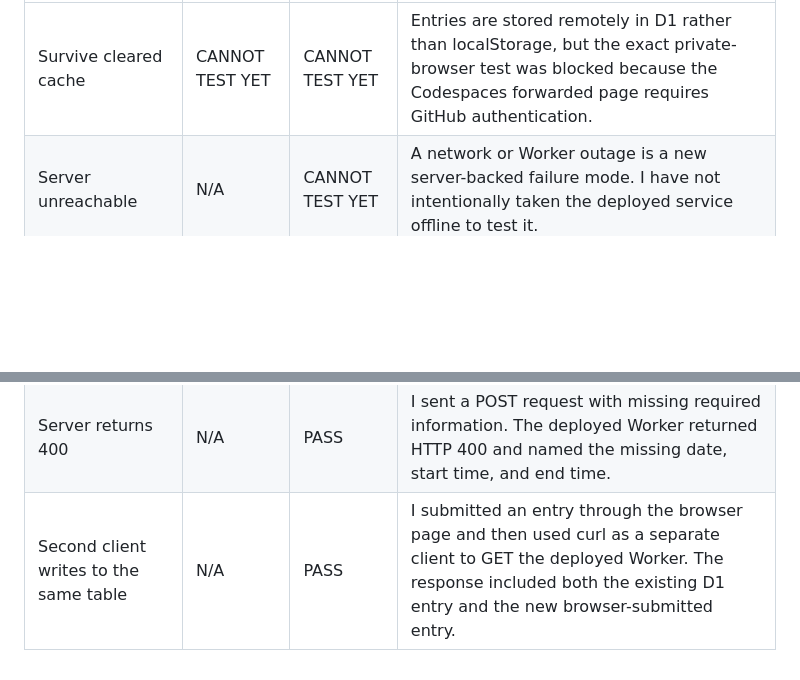
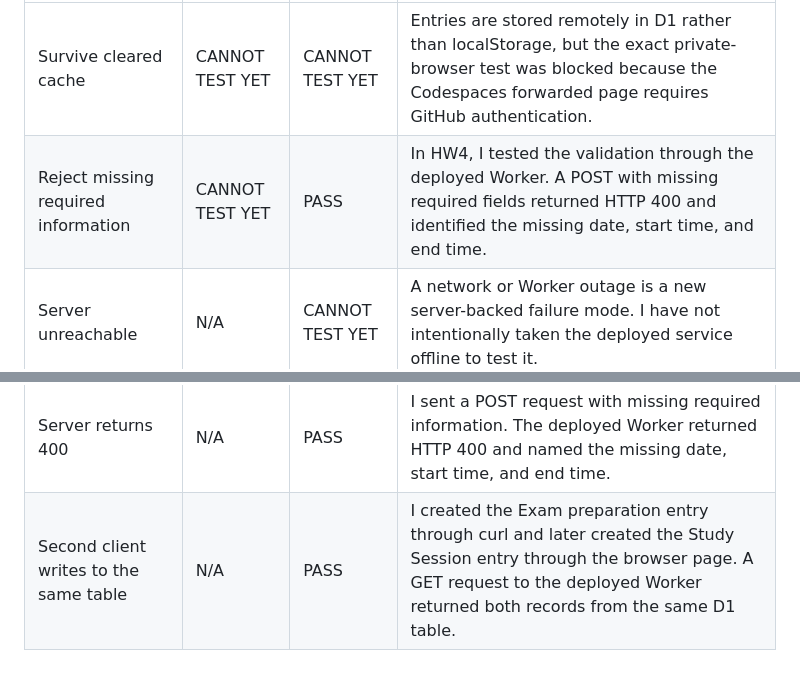
Before and after one commit to RishiA10/mgt3745-hw4, a Markdown page: context/FEATURES.md, 2 parts joined by grey strips. Rendered like a GitHub page; blank space fills up the shorter version.

Commit message:
Clarify HW4 verification results

```diff
--- a/context/FEATURES.md
+++ b/context/FEATURES.md
@@ -66,7 +66,8 @@ I used ChatGPT to help organize my findings and structure the specification. I d
 | Statement | HW3 verdict | HW4 verdict | Reason |
 |---|---|---|---|
 | Survive cleared cache | CANNOT TEST YET | CANNOT TEST YET | Entries are stored remotely in D1 rather than localStorage, but the exact private-browser test was blocked because the Codespaces forwarded page requires GitHub authentication. |
+| Reject missing required information | CANNOT TEST YET | PASS | In HW4, I tested the validation through the deployed Worker. A POST with missing required fields returned HTTP 400 and identified the missing date, start time, and end time. |
 | Server unreachable | N/A | CANNOT TEST YET | A network or Worker outage is a new server-backed failure mode. I have not intentionally taken the deployed service offline to test it. |
 | Server returns 500 | N/A | CANNOT TEST YET | The Worker contains a readable 500 error path, but I have not intentionally caused a production server failure to verify it end to end. |
 | Server returns 400 | N/A | PASS | I sent a POST request with missing required information. The deployed Worker returned HTTP 400 and named the missing date, start time, and end time. |
-| Second client writes to the same table | N/A | PASS | I submitted an entry through the browser page and then used curl as a separate client to GET the deployed Worker. The response included both the existing D1 entry and the new browser-submitted entry. |
+| Second client writes to the same table | N/A | PASS | I created the Exam preparation entry through curl and later created the Study Session entry through the browser page. A GET request to the deployed Worker returned both records from the same D1 table. |
```
